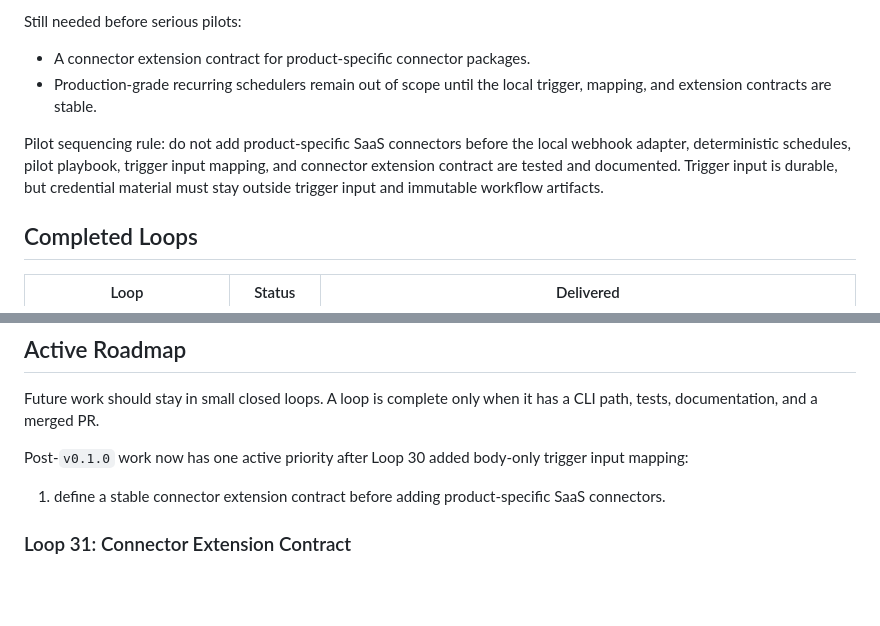
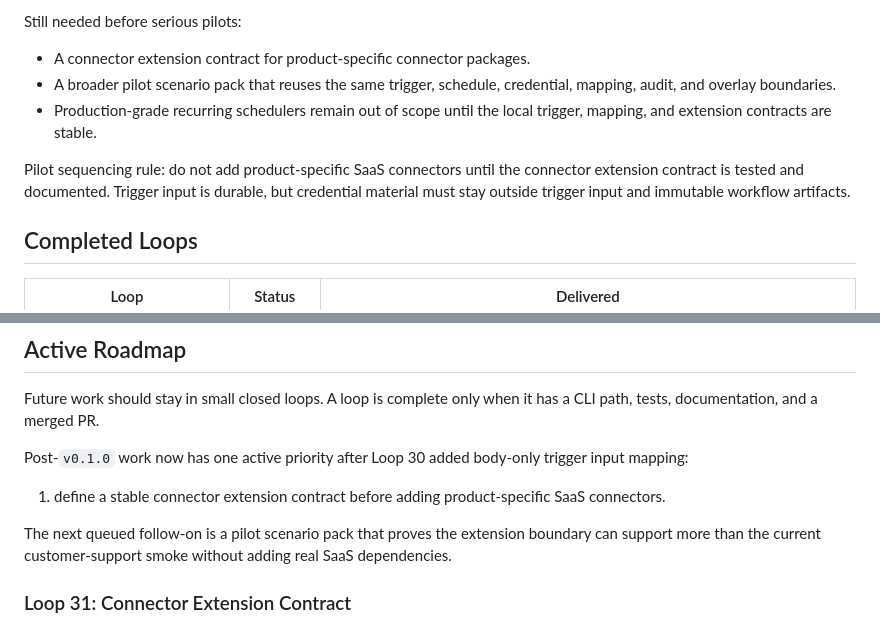
Before and after one commit to pearjelly/skill2workflow, a Markdown page: ROADMAP.md, 2 parts joined by grey strips. Drawn GitHub-style; blank space fills up the shorter version.

```diff
--- a/ROADMAP.md
+++ b/ROADMAP.md
@@ -63,9 +63,10 @@ Ready now:
 Still needed before serious pilots:
 
 - A connector extension contract for product-specific connector packages.
+- A broader pilot scenario pack that reuses the same trigger, schedule, credential, mapping, audit, and overlay boundaries.
 - Production-grade recurring schedulers remain out of scope until the local trigger, mapping, and extension contracts are stable.
 
-Pilot sequencing rule: do not add product-specific SaaS connectors before the local webhook adapter, deterministic schedules, pilot playbook, trigger input mapping, and connector extension contract are tested and documented. Trigger input is durable, but credential material must stay outside trigger input and immutable workflow artifacts.
+Pilot sequencing rule: do not add product-specific SaaS connectors until the connector extension contract is tested and documented. Trigger input is durable, but credential material must stay outside trigger input and immutable workflow artifacts.
 
 ## Completed Loops
 
@@ -110,6 +111,8 @@ Post-`v0.1.0` work now has one active priority after Loop 30 added body-only tri
 
 1. define a stable connector extension contract before adding product-specific SaaS connectors.
 
+The next queued follow-on is a pilot scenario pack that proves the extension boundary can support more than the current customer-support smoke without adding real SaaS dependencies.
+
 ### Loop 31: Connector Extension Contract
 
 Goal: define how future connector packages plug into the local runtime without weakening Workflow DSL authority, credential boundaries, audit compactness, or dependency discipline.
```
Also changed, not shown: other parts of ROADMAP.md (+38 -0 lines).
